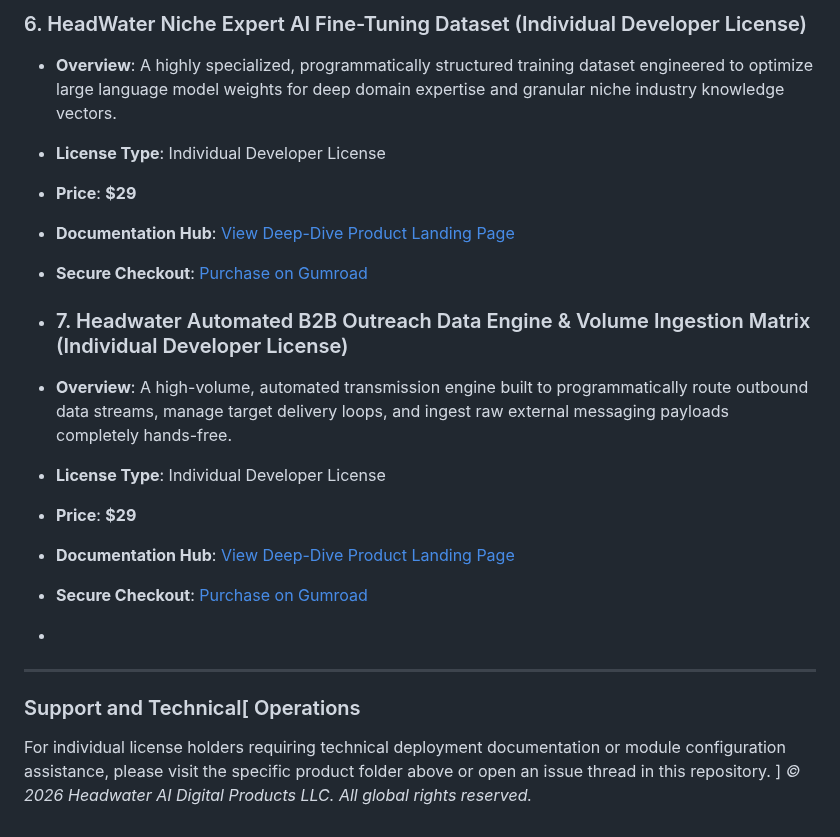
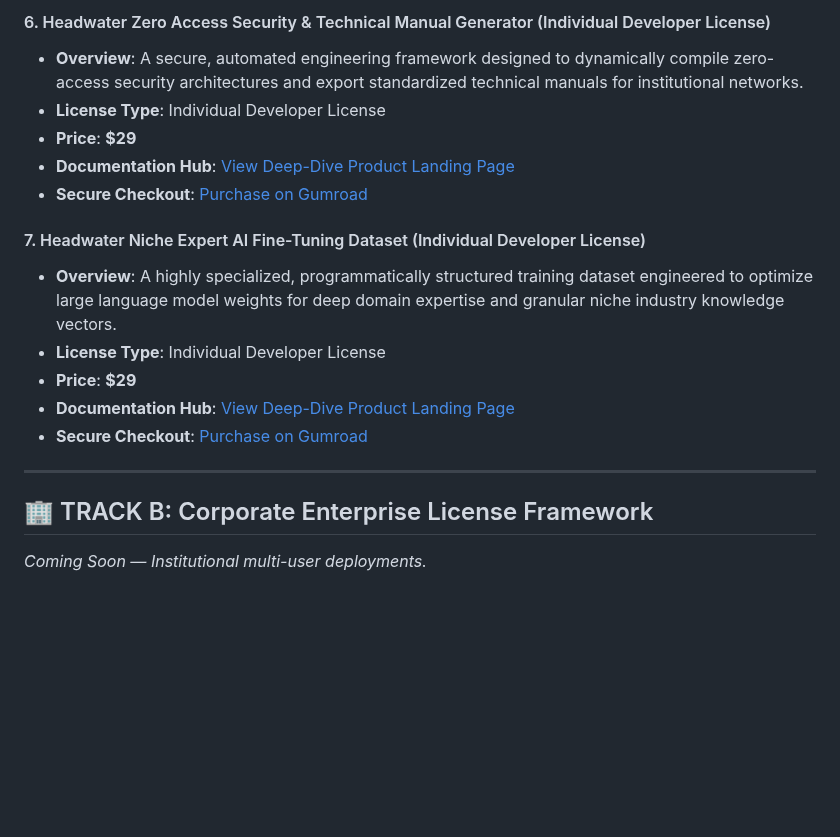
Before and after one commit to PunkiePal/HeadWater-AI-Digital-Products, a Markdown page: README.md, the part around one of its changes. Drawn GitHub-style; blank space fills up the shorter version.

```diff
--- a/README.md
+++ b/README.md
@@ -45,5 +57,12 @@ Browse our standalone product modules below. Click on any product name to open i
 
-### 6. HeadWater Niche Expert AI Fine-Tuning Dataset (Individual Developer License)
+#### 6. Headwater Zero Access Security & Technical Manual Generator (Individual Developer License)
+- **Overview**: A secure, automated engineering framework designed to dynamically compile zero-access security architectures and export standardized technical manuals for institutional networks.
+- **License Type**: Individual Developer License
+- **Price**: **$29**
+- **Documentation Hub**: [View Deep-Dive Product Landing Page](./headwater-zero-access-security-technical-manual-generator.md)
+- **Secure Checkout**: [Purchase on Gumroad](https://gumroad.com)
+
+#### 7. Headwater Niche Expert AI Fine-Tuning Dataset (Individual Developer License)
 - **Overview**: A highly specialized, programmatically structured training dataset engineered to optimize large language model weights for deep domain expertise and granular niche industry knowledge vectors.
 - **License Type**: Individual Developer License
 - **Price**: **$29**
@@ -52,15 +71,5 @@ Browse our standalone product modules below. Click on any product name to open i
 
-- ### 7. Headwater Automated B2B Outreach Data Engine & Volume Ingestion Matrix (Individual Developer License)
-- **Overview**: A high-volume, automated transmission engine built to programmatically route outbound data streams, manage target delivery loops, and ingest raw external messaging payloads completely hands-free.
-- **License Type**: Individual Developer License
-- **Price**: **$29**
-- **Documentation Hub**: [View Deep-Dive Product Landing Page](./headwater-automated-b2b-outreach-data-engine-volume-ingestion-matrix.md)
-- **Secure Checkout**: [Purchase on Gumroad](https://headwater.gumroad.com/l/automated-b2b-outreach-engine-individual)
+---
 
--
-***
-
-### Support and Technical[ Operations
-For individual license holders requiring technical deployment documentation or module configuration assistance, please visit the specific product folder above or open an issue thread in this repository.
-]
-*© 2026 Headwater AI Digital Products LLC. All global rights reserved.*
+## 🏢 TRACK B: Corporate Enterprise License Framework
+*Coming Soon — Institutional multi-user deployments.*
```
Also changed, not shown: other parts of README.md (+43 -31 lines).
